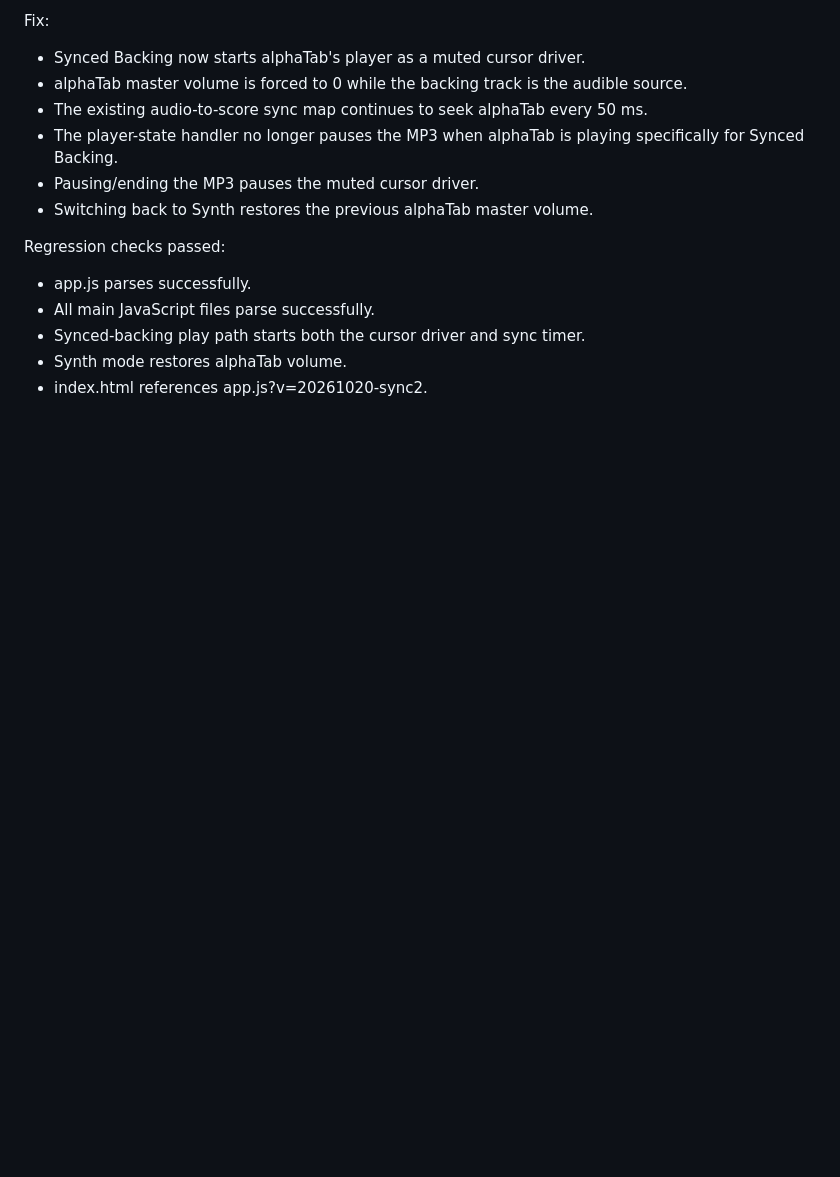
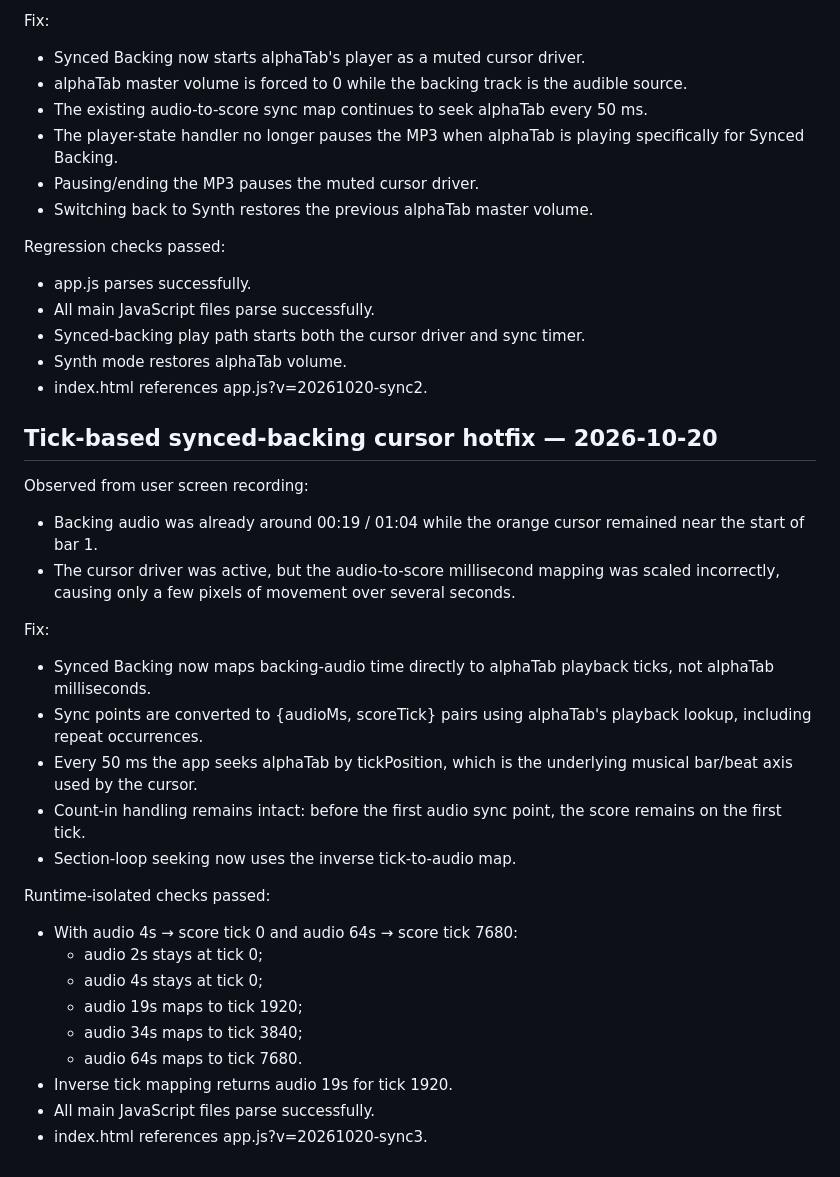
Before and after one commit to derektyc/musictrainerpro, a Markdown page: PHASE8_TESTING.md, the part around the change. Drawn GitHub-style; blank space fills up the shorter version.

Commit message:
Record tick-based backing cursor sync tests

```diff
--- a/PHASE8_TESTING.md
+++ b/PHASE8_TESTING.md
@@ -221,3 +221,28 @@ Regression checks passed:
 - Synced-backing play path starts both the cursor driver and sync timer.
 - Synth mode restores alphaTab volume.
 - index.html references app.js?v=20261020-sync2.
+
+
+## Tick-based synced-backing cursor hotfix — 2026-10-20
+
+Observed from user screen recording:
+- Backing audio was already around 00:19 / 01:04 while the orange cursor remained near the start of bar 1.
+- The cursor driver was active, but the audio-to-score millisecond mapping was scaled incorrectly, causing only a few pixels of movement over several seconds.
+
+Fix:
+- Synced Backing now maps backing-audio time directly to alphaTab playback ticks, not alphaTab milliseconds.
+- Sync points are converted to {audioMs, scoreTick} pairs using alphaTab's playback lookup, including repeat occurrences.
+- Every 50 ms the app seeks alphaTab by tickPosition, which is the underlying musical bar/beat axis used by the cursor.
+- Count-in handling remains intact: before the first audio sync point, the score remains on the first tick.
+- Section-loop seeking now uses the inverse tick-to-audio map.
+
+Runtime-isolated checks passed:
+- With audio 4s → score tick 0 and audio 64s → score tick 7680:
+  - audio 2s stays at tick 0;
+  - audio 4s stays at tick 0;
+  - audio 19s maps to tick 1920;
+  - audio 34s maps to tick 3840;
+  - audio 64s maps to tick 7680.
+- Inverse tick mapping returns audio 19s for tick 1920.
+- All main JavaScript files parse successfully.
+- index.html references app.js?v=20261020-sync3.
```
